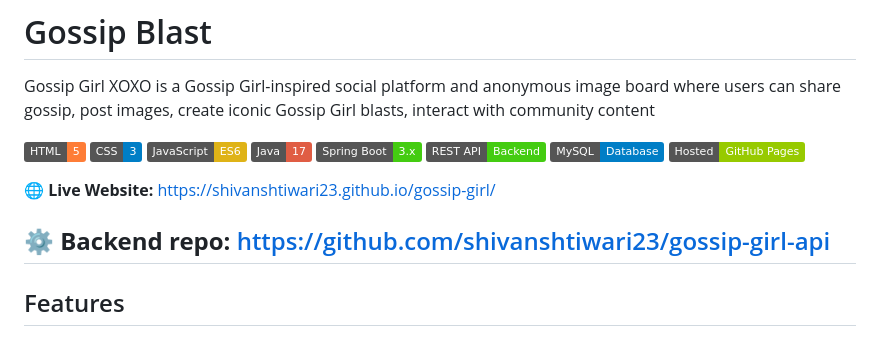
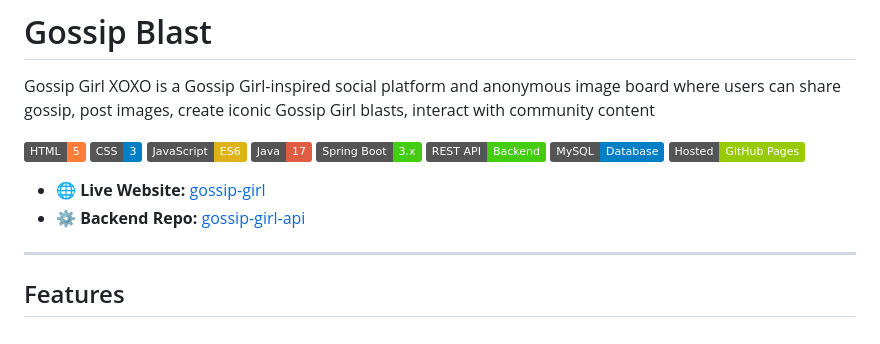
Before and after one commit to shivanshtiwari23/gossip-girl, a Markdown page: README.md, the part around the change. GitHub-like rendering; badges without logos.

```diff
--- a/README.md
+++ b/README.md
@@ -11,9 +11,8 @@ Gossip Girl XOXO is a Gossip Girl-inspired social platform and anonymous image b
 ![MySQL](https://img.shields.io/badge/MySQL-Database-blue)
 ![GitHub Pages](https://img.shields.io/badge/Hosted-GitHub%20Pages-green)
 
-🌐 **Live Website:** https://shivanshtiwari23.github.io/gossip-girl/
-
-⚙️ **Backend repo:** https://github.com/shivanshtiwari23/gossip-girl-api
+- 🌐 **Live Website:** [gossip-girl](https://shivanshtiwari23.github.io/gossip-girl/)
+- ⚙️ **Backend Repo:** [gossip-girl-api](https://github.com/shivanshtiwari23/gossip-girl-api)
 ---
 
 ## Features
```
